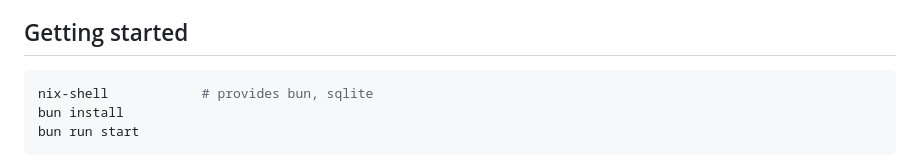
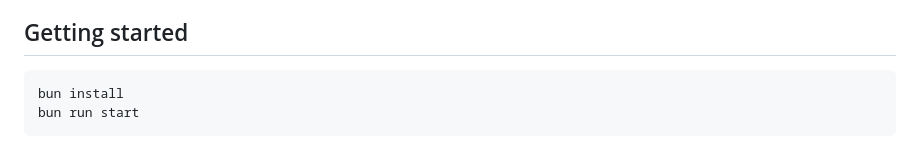
Before and after one commit to igalshilman/ircmcp, a Markdown page: README.md, the part around the change. GitHub-like rendering.

Commit message:
Update README to remove nix-shell command
Remove nix-shell instruction from getting started section

````diff
--- a/README.md
+++ b/README.md
@@ -27,7 +27,6 @@ Design, on purpose:
 ## Getting started
 
 ```bash
-nix-shell            # provides bun, sqlite
 bun install
 bun run start
 ```
````
